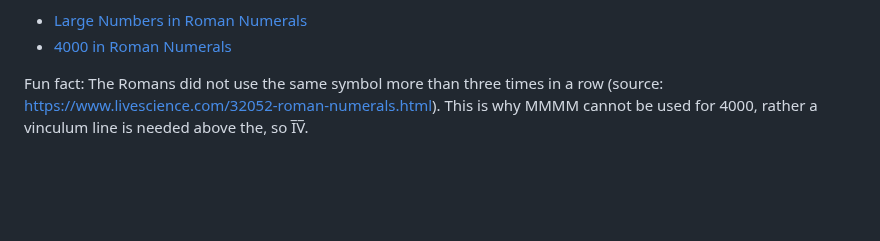
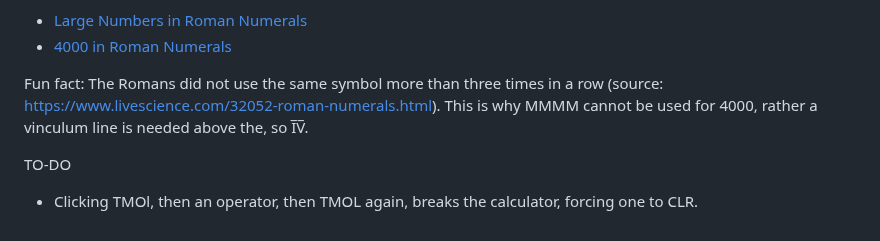
Before and after one commit to ariesGitterHub/odin-calculator, a Markdown page: README.md, the part around the change. Drawn GitHub-style; blank space fills up the shorter version.

```diff
--- a/README.md
+++ b/README.md
@@ -42,3 +42,6 @@ The following are useful websites for understanding higher number Roman numerals
 - [4000 in Roman Numerals](http://www.romannumerals.co/number-converter/4000-in-roman-numerals/)
 
 Fun fact: The Romans did not use the same symbol more than three times in a row (source: https://www.livescience.com/32052-roman-numerals.html). This is why MMMM cannot be used for 4000, rather a vinculum line is needed above the, so I̅V̅.
+
+TO-DO
+- Clicking TMOl, then an operator, then TMOL again, breaks the calculator, forcing one to CLR.
```
